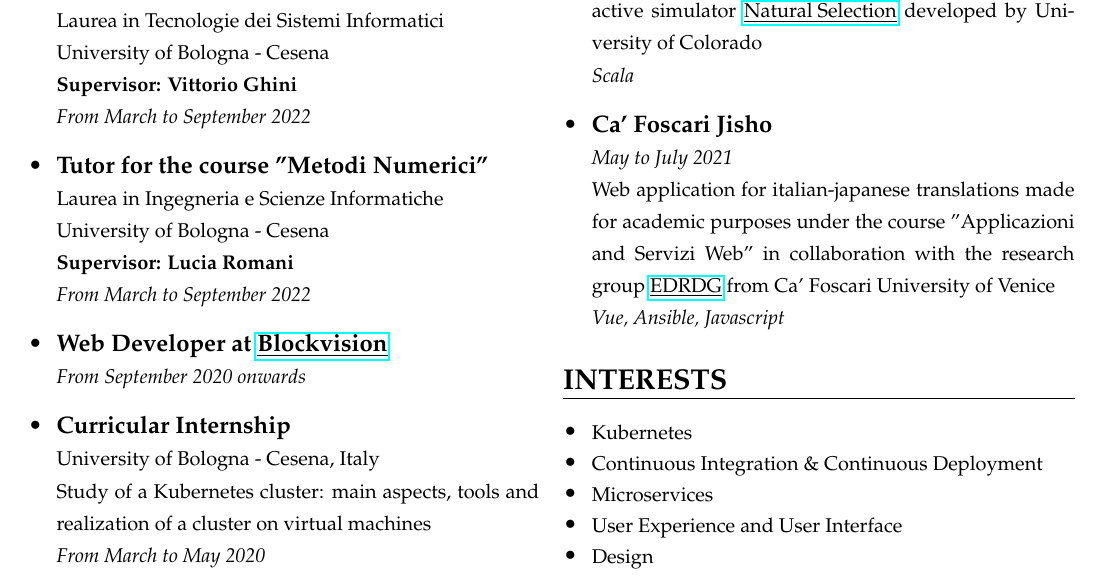
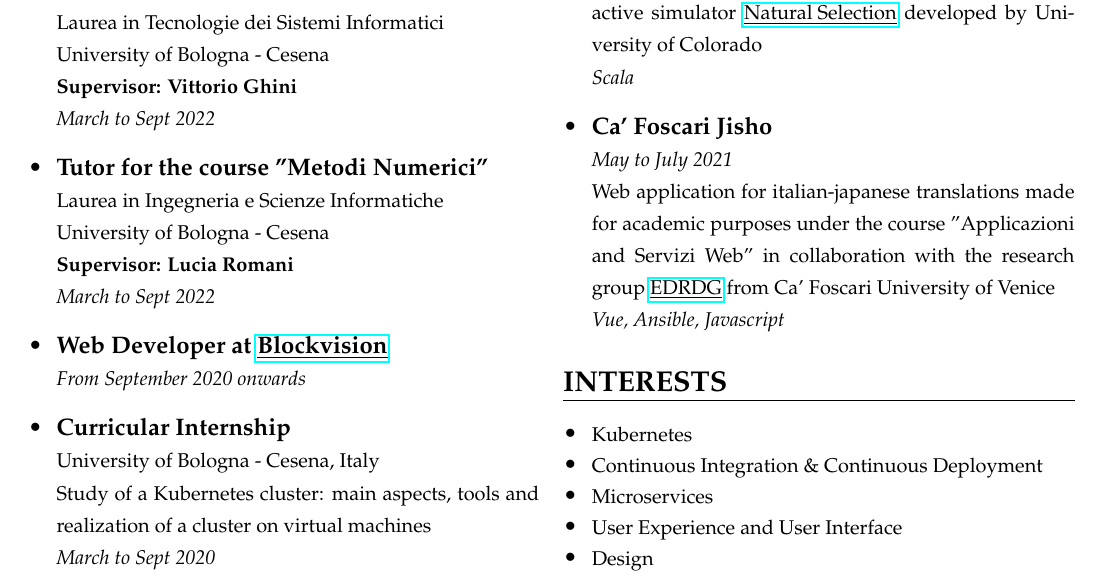
Before and after one commit to anitvam/curriculum-vitae, a LaTeX CV (curriculum-vitae.tex): part of the page, cut so that both start at the same text. Compiled offline with pdfLaTeX.

Commit message:
fix: change tutoring end dates

```diff
--- a/curriculum-vitae.tex
+++ b/curriculum-vitae.tex
@@ -34,10 +34,10 @@
     }
     \csection{EXPERIENCE}{\small
     \begin{itemize}
-        \item \frcontent{Tutor for the course "Sistemi Virtualizzati"}{Laurea in Tecnologie dei Sistemi Informatici}{University of Bologna - Cesena \newline \textbf{Supervisor: Vittorio Ghini}}{From March to September 2022}
-        \item \frcontent{Tutor for the course "Metodi Numerici"}{Laurea in Ingegneria e Scienze Informatiche}{University of Bologna - Cesena \newline \textbf{Supervisor: Lucia Romani}}{From March to September 2022}
+        \item \frcontent{Tutor for the course "Sistemi Virtualizzati"}{Laurea in Tecnologie dei Sistemi Informatici}{University of Bologna - Cesena \newline \textbf{Supervisor: Vittorio Ghini}}{March to Sept 2022}
+        \item \frcontent{Tutor for the course "Metodi Numerici"}{Laurea in Ingegneria e Scienze Informatiche}{University of Bologna - Cesena \newline \textbf{Supervisor: Lucia Romani}}{March to Sept 2022}
         \item \frcontent{Web Developer at \href{https://www.blockvision.it/}{\underline{Blockvision}}}{}{}{From September 2020 onwards}
-        \item \frcontent{Curricular Internship}{University of Bologna - Cesena, Italy}{Study of a Kubernetes cluster: main aspects, tools and realization of a cluster on virtual machines}{From March to May 2020}
+        \item \frcontent{Curricular Internship}{University of Bologna - Cesena, Italy}{Study of a Kubernetes cluster: main aspects, tools and realization of a cluster on virtual machines}{March to Sept 2020}
     \end{itemize}
     }
 }
```
